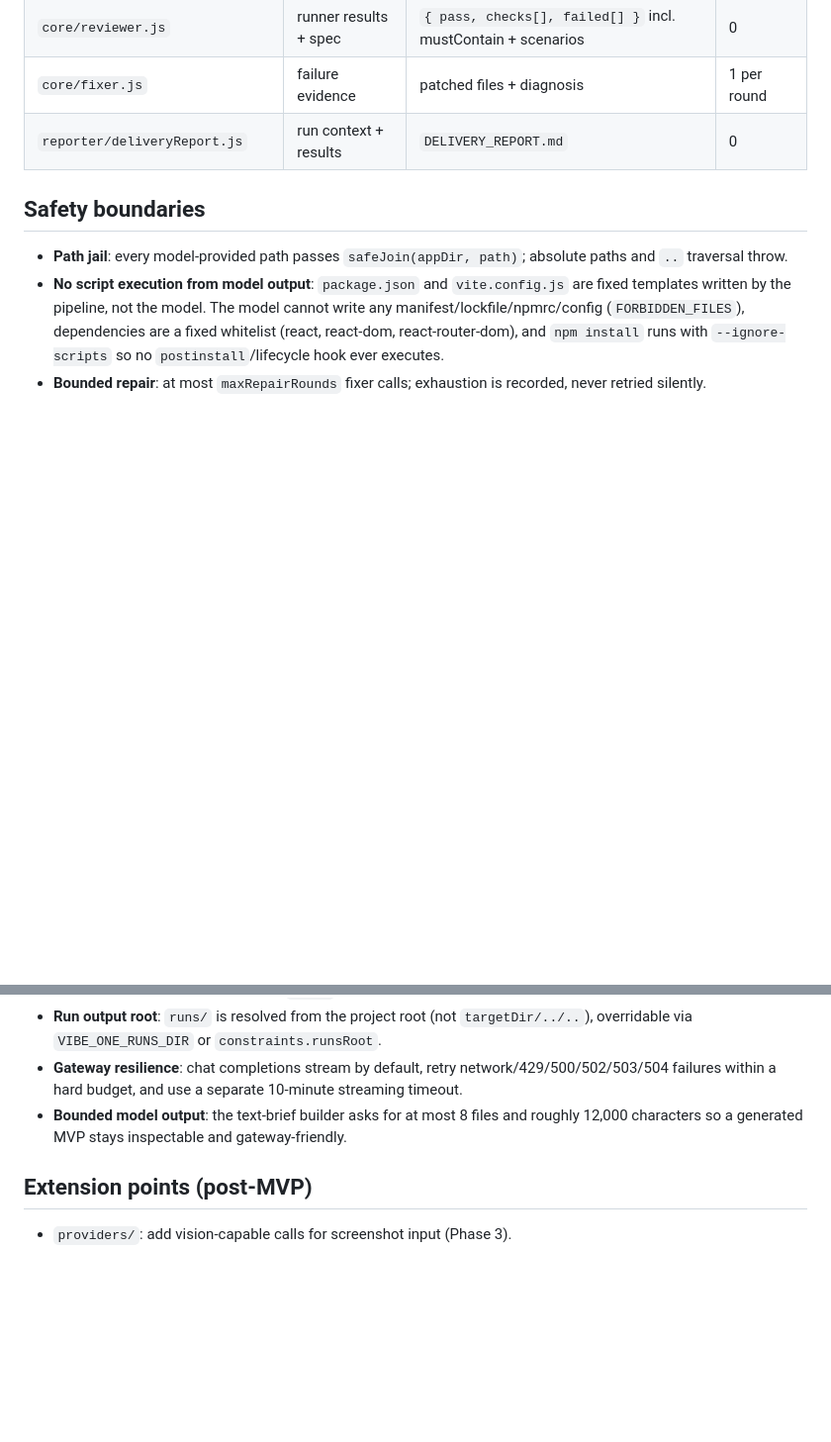
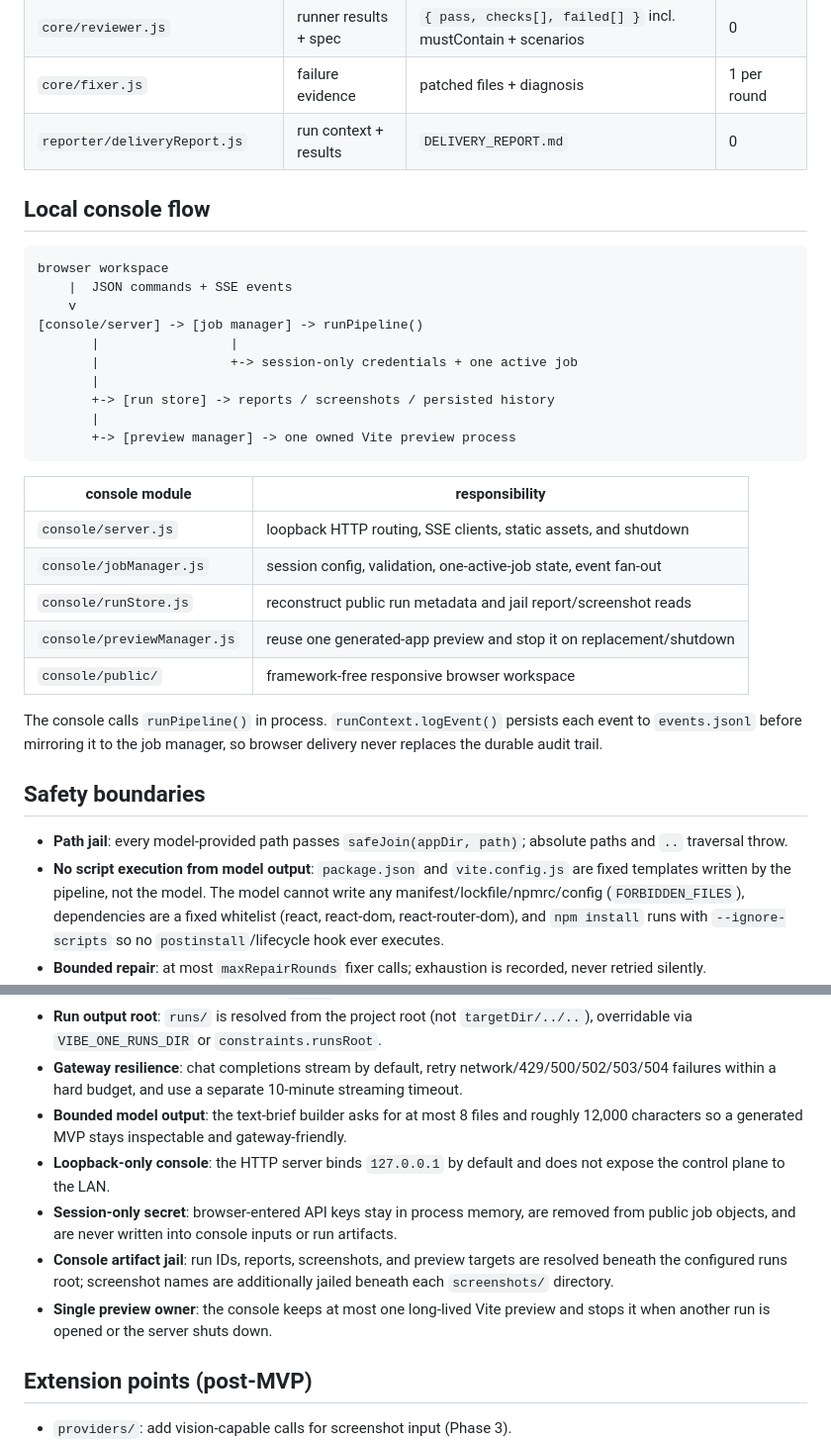
Before and after one commit to Aschenbath/Vibe-one, a Markdown page: docs/architecture.md, 2 parts joined by grey strips. Shown at 99% size. GitHub-like rendering; blank space fills up the shorter version.

````diff
--- a/docs/architecture.md
+++ b/docs/architecture.md
@@ -35,6 +35,31 @@ input/brief.md + constraints.json
 | `core/fixer.js` | failure evidence | patched files + diagnosis | 1 per round |
 | `reporter/deliveryReport.js` | run context + results | `DELIVERY_REPORT.md` | 0 |
 
+## Local console flow
+
+```text
+browser workspace
+    |  JSON commands + SSE events
+    v
+[console/server] -> [job manager] -> runPipeline()
+       |                 |
+       |                 +-> session-only credentials + one active job
+       |
+       +-> [run store] -> reports / screenshots / persisted history
+       |
+       +-> [preview manager] -> one owned Vite preview process
+```
+
+| console module | responsibility |
+| --- | --- |
+| `console/server.js` | loopback HTTP routing, SSE clients, static assets, and shutdown |
+| `console/jobManager.js` | session config, validation, one-active-job state, event fan-out |
+| `console/runStore.js` | reconstruct public run metadata and jail report/screenshot reads |
+| `console/previewManager.js` | reuse one generated-app preview and stop it on replacement/shutdown |
+| `console/public/` | framework-free responsive browser workspace |
+
+The console calls `runPipeline()` in process. `runContext.logEvent()` persists each event to `events.jsonl` before mirroring it to the job manager, so browser delivery never replaces the durable audit trail.
+
 ## Safety boundaries
 
 - **Path jail**: every model-provided path passes `safeJoin(appDir, path)`; absolute paths and `..` traversal throw.
@@ -47,6 +72,10 @@ input/brief.md + constraints.json
 - **Run output root**: `runs/` is resolved from the project root (not `targetDir/../..`), overridable via `VIBE_ONE_RUNS_DIR` or `constraints.runsRoot`.
 - **Gateway resilience**: chat completions stream by default, retry network/429/500/502/503/504 failures within a hard budget, and use a separate 10-minute streaming timeout.
 - **Bounded model output**: the text-brief builder asks for at most 8 files and roughly 12,000 characters so a generated MVP stays inspectable and gateway-friendly.
+- **Loopback-only console**: the HTTP server binds `127.0.0.1` by default and does not expose the control plane to the LAN.
+- **Session-only secret**: browser-entered API keys stay in process memory, are removed from public job objects, and are never written into console inputs or run artifacts.
+- **Console artifact jail**: run IDs, reports, screenshots, and preview targets are resolved beneath the configured runs root; screenshot names are additionally jailed beneath each `screenshots/` directory.
+- **Single preview owner**: the console keeps at most one long-lived Vite preview and stops it when another run is opened or the server shuts down.
 
 ## Extension points (post-MVP)
 
````
Also changed, not shown: README.md (+22 -3 lines), history.md (+1 -0 lines), docs/screenshots/console-desktop.png (added), docs/screenshots/console-mobile.png (added), 9 other files.
